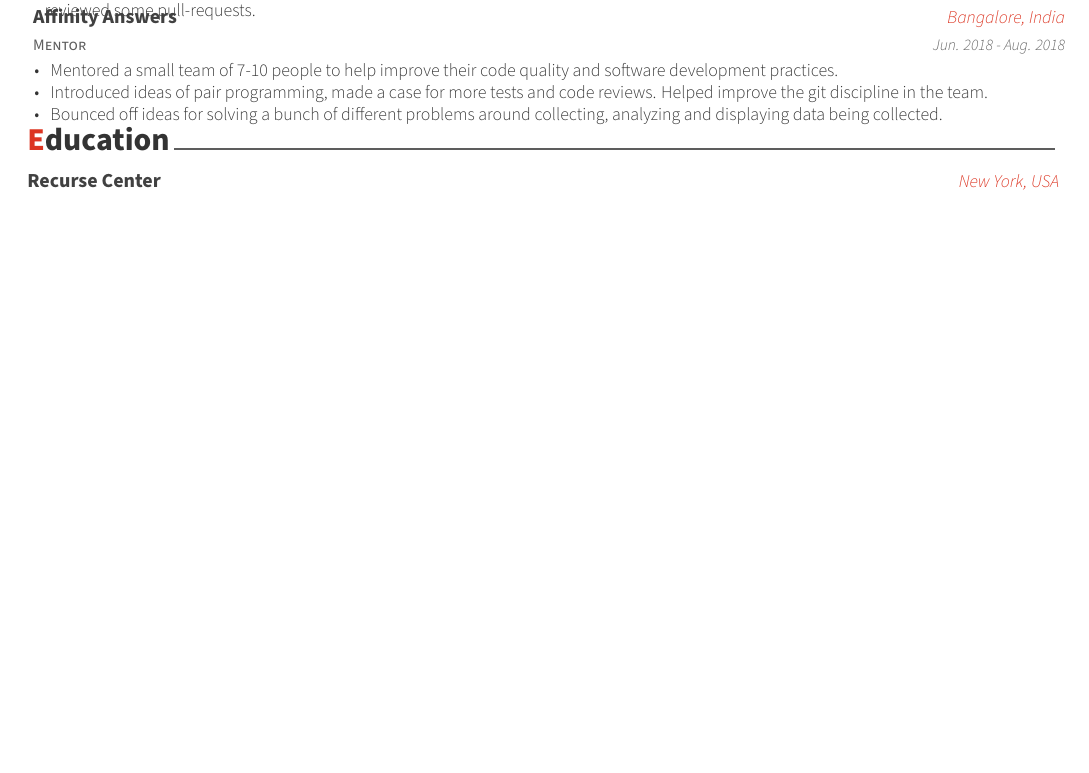
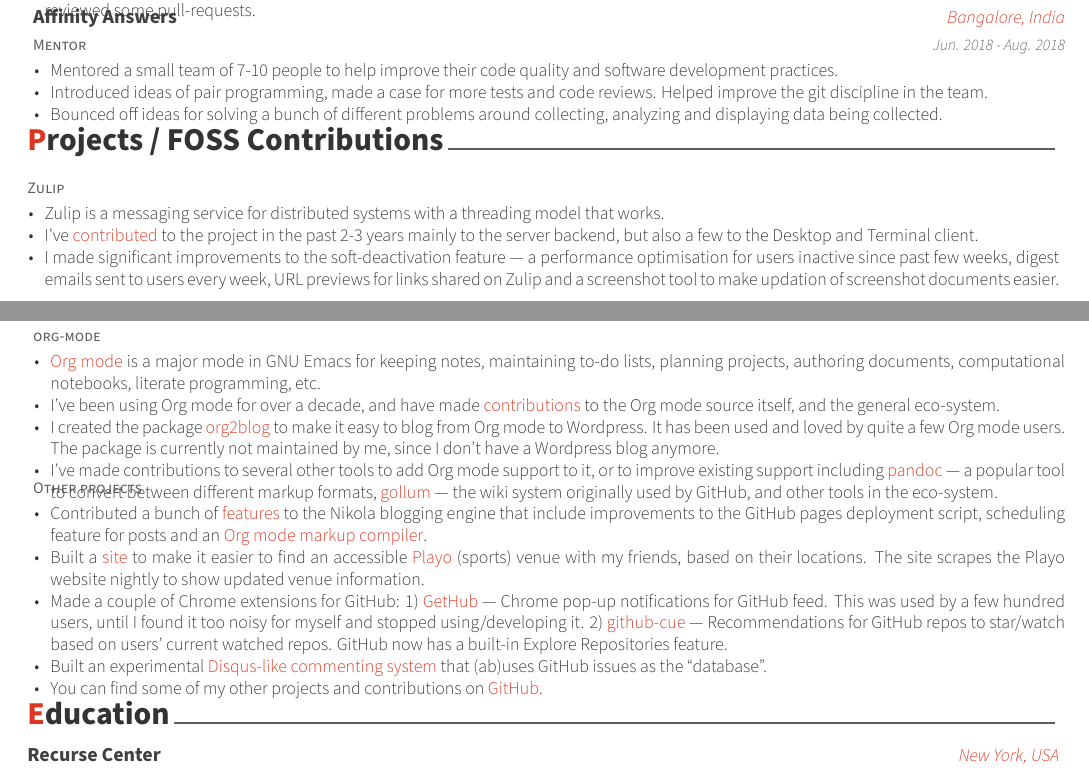
Before and after one commit to punchagan/resume, a LaTeX CV (resume.tex, which reads includes/projects.tex): part of page 1 of 2 before the commit and two parts of pages 1 and 2 of 2 after it, the two joined at a grey line, cut so that both start at the same text, the shorter picture padded with empty space. Compiled offline with XeLaTeX.

Commit message:
Add Project/FOSS Contributions section

```diff
--- /dev/null
+++ b/includes/projects.tex
@@ -0,0 +1,54 @@
+%-------------------------------------------------------------------------------
+%	SECTION TITLE
+%-------------------------------------------------------------------------------
+\cvsection{Projects / FOSS Contributions}
+
+%-------------------------------------------------------------------------------
+%	CONTENT
+%-------------------------------------------------------------------------------
+\begin{cventries}
+
+%---------------------------------------------------------
+  \cventry
+      {Zulip}
+      {}
+      {} % Location
+      {} % Date(s)
+      {
+        \begin{cvitems} % Description(s) bullet points
+        \item {Zulip is a messaging service for distributed systems with a threading model that works.}
+        \item {I've \href{https://github.com/zulip/zulip/commits?author=punchagan}{contributed} to the project in the past 2-3 years mainly to the server backend, but also a few to the Desktop and Terminal client.}
+        \item {I made significant improvements to the soft-deactivation feature --- a performance optimisation for users inactive since past few weeks, digest emails sent to users every week, URL previews for links shared on Zulip and a screenshot tool to make updation of screenshot documents easier.}
+        \end{cvitems}
+      }
+%---------------------------------------------------------
+  \cventry
+      {org-mode}
+      {}
+      {} % Location
+      {} % Date(s)
+      {
+        \begin{cvitems} % Description(s) bullet points
+        \item {\href{https://orgmode.org/}{Org mode} is a major mode in GNU Emacs for keeping notes, maintaining to-do lists, planning projects, authoring documents, computational notebooks, literate programming, etc.}
+        \item I've been using Org mode for over a decade, and have made \href{https://github.com/bzg/org-mode/commits?author=punchagan}{contributions} to the Org mode source itself, and the general eco-system.
+        \item I created the package \href{https://github.com/org2blog/org2blog/commits?author=punchagan}{org2blog} to make it easy to blog from  Org mode to Wordpress. It has been used and loved by quite a few Org mode users. The package is currently not maintained by me, since I don't have a Wordpress blog anymore.
+        \item I've made contributions to several other tools to add Org mode support to it, or to improve existing support including \href{https://github.com/jgm/pandoc/commits?author=punchagan}{pandoc} --- a popular tool to convert between different markup formats, \href{https://github.com/gollum/gollum/commits?author=punchagan}{gollum} --- the wiki system originally used by GitHub, and other tools in the eco-system.
+        \end{cvitems}
+      }
+%---------------------------------------------------------
+  \cventry
+      {Other projects}
+      {}
+      {} % Location
+      {} % Date(s)
+      {
+        \begin{cvitems} % Description(s) bullet points
+        \item {Contributed a bunch of \href{https://github.com/getnikola/nikola/commits?author=punchagan}{features} to the Nikola blogging engine that include improvements to the GitHub pages deployment script, scheduling feature for posts and an \href{https://github.com/getnikola/plugins/tree/master/v8/orgmode}{Org mode markup compiler}.}
+        \item {Built a \href{https://punchagan.github.io/playo-find-venue/}{site} to make it easier to find an accessible \href{https://playo.co/}{Playo} (sports) venue with my friends, based on their locations. The site scrapes the Playo website nightly to show updated venue information.}
+        \item {Made a couple of Chrome extensions for GitHub: 1) \href{https://github.com/punchagan/GetHub}{GetHub} --- Chrome pop-up notifications for GitHub feed. This was used by a few hundred users, until I found it too noisy for myself and stopped using/developing it. 2) \href{https://github.com/punchagan/github-cue}{github-cue} --- Recommendations for GitHub repos to star/watch based on users' current watched repos. GitHub now has a built-in Explore Repositories feature.}
+        \item {Built an experimental \href{https://github.com/punchagan/crumb}{Disqus-like commenting system} that (ab)uses GitHub issues as the ``database".}
+        \item {You can find some of my other projects and contributions on \href{https://github.com/punchagan}{GitHub}.}
+        \end{cvitems}
+      }
+%---------------------------------------------------------
+\end{cventries}
```
Also changed, not shown: resume.tex (+1 -0 lines).
